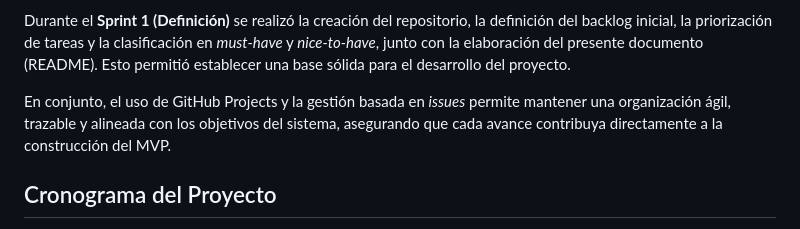
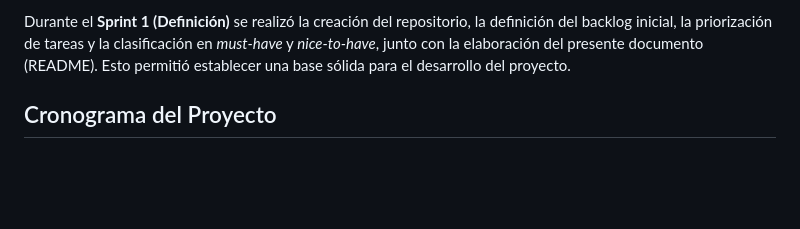
Before and after one commit to Anacha1304/Final-Project-Edge-Computing, a Markdown page: README.md, the part around one of its changes. Drawn GitHub-style; blank space fills up the shorter version.

```diff
--- a/README.md
+++ b/README.md
@@ -179,7 +180,6 @@ Cada uno de los *issues* representa una unidad de trabajo claramente definida, l
 
 Durante el **Sprint 1 (Definición)** se realizó la creación del repositorio, la definición del backlog inicial, la priorización de tareas y la clasificación en *must-have* y *nice-to-have*, junto con la elaboración del presente documento (README). Esto permitió establecer una base sólida para el desarrollo del proyecto.
 
-En conjunto, el uso de GitHub Projects y la gestión basada en *issues* permite mantener una organización ágil, trazable y alineada con los objetivos del sistema, asegurando que cada avance contribuya directamente a la construcción del MVP.
 
 ## Cronograma del Proyecto
 
```
Also changed, not shown: other parts of README.md (+1 -0 lines).
